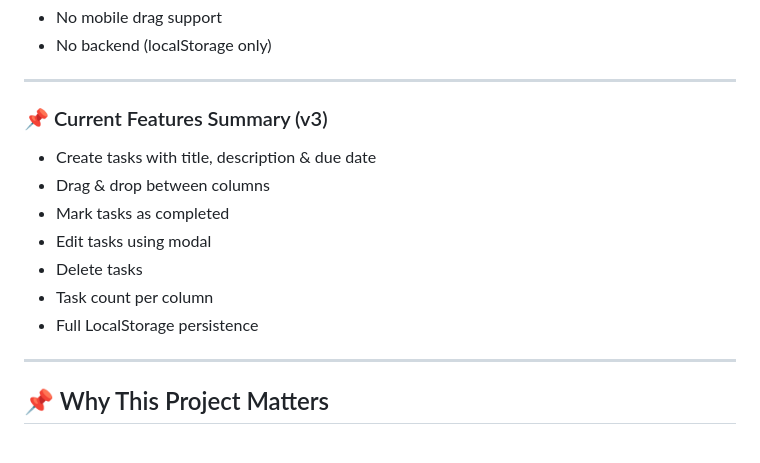
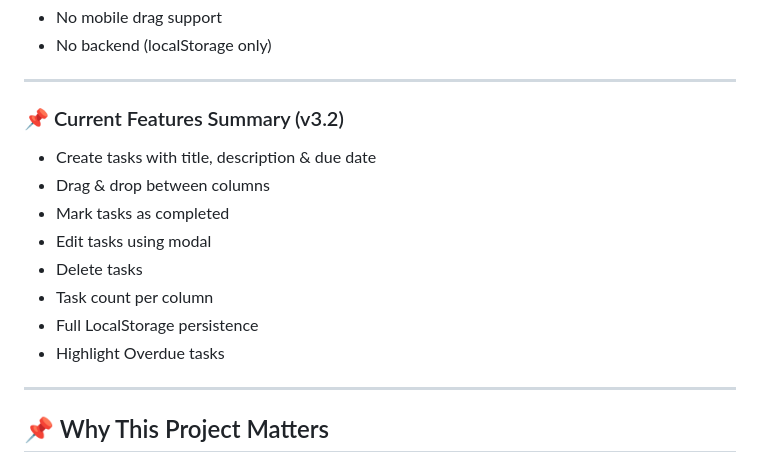
Before and after one commit to rou-nak-cloud/JavaScript.js-Projects, a Markdown page: KanbanBoard/README.md, the part around the change. GitHub-like rendering.

Commit message:
v3.2 read me file

```diff
--- a/KanbanBoard/README.md
+++ b/KanbanBoard/README.md
@@ -256,7 +256,7 @@ No libraries or frameworks used.
 
 ---
 
-### 📌 Current Features Summary (v3)
+### 📌 Current Features Summary (v3.2)
 
 - Create tasks with title, description & due date
 - Drag & drop between columns
@@ -265,6 +265,7 @@ No libraries or frameworks used.
 - Delete tasks
 - Task count per column
 - Full LocalStorage persistence
+- Highlight Overdue tasks
 
 ---
 
```
